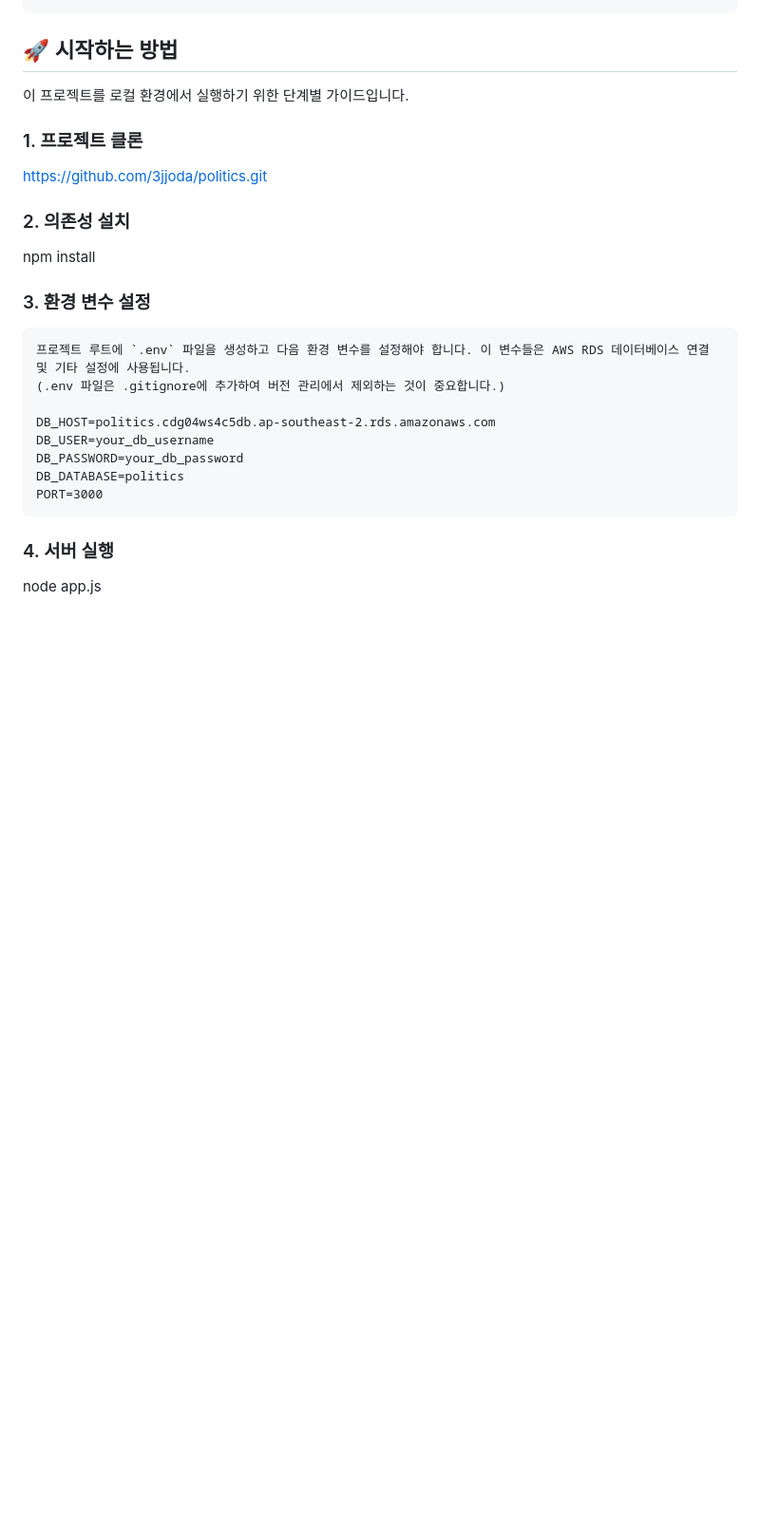
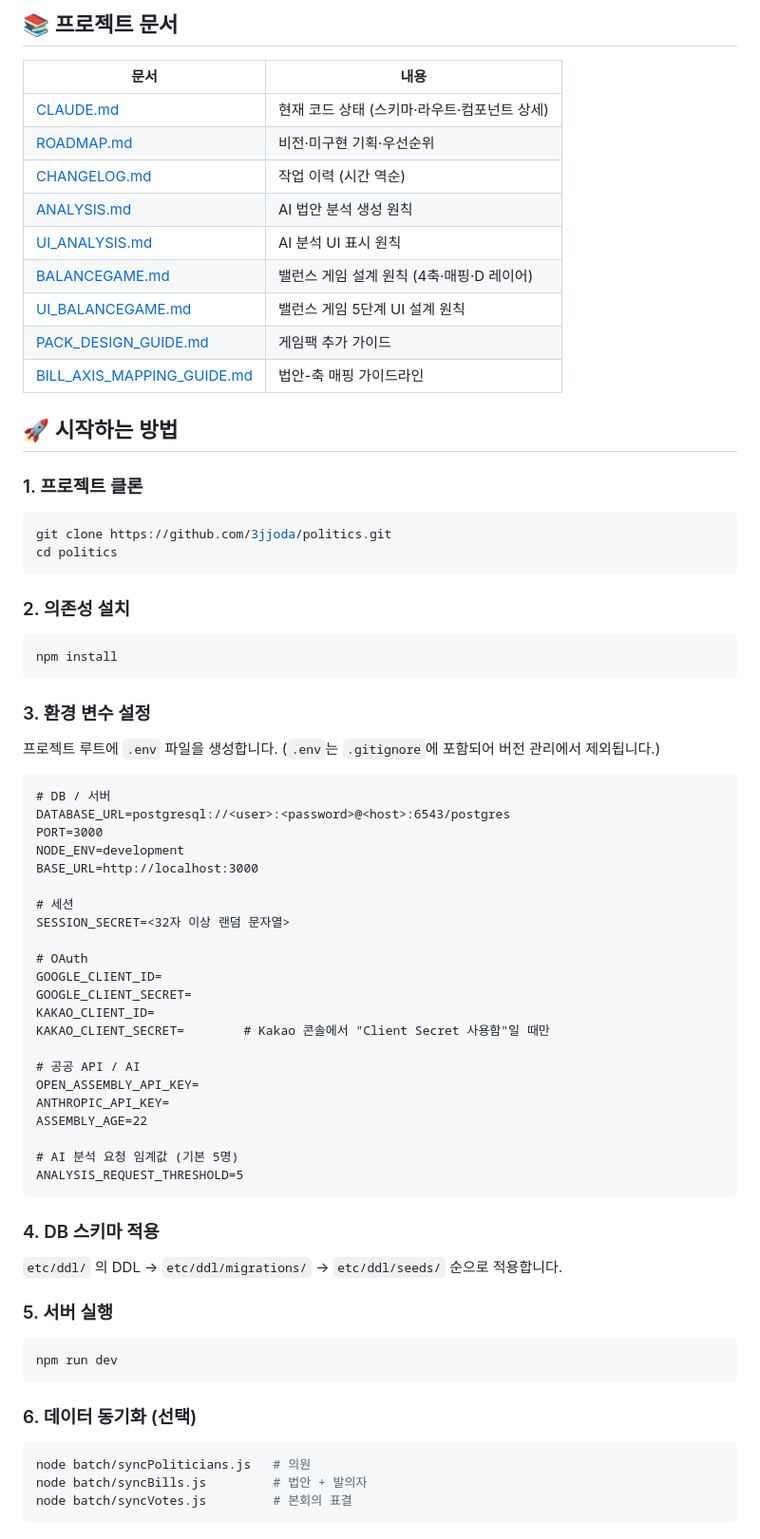
Before and after one commit to 3jjoda/politics, a Markdown page: README.md, the part around one of its changes. Shown at 95% size. GitHub-like rendering; blank space fills up the shorter version.

Commit message:
readme 갱신

````diff
--- a/README.md
+++ b/README.md
@@ -64,26 +76,77 @@ POLITICS/
 ```
+
+## 📚 프로젝트 문서
+
+| 문서 | 내용 |
+|---|---|
+| [CLAUDE.md](./CLAUDE.md) | 현재 코드 상태 (스키마·라우트·컴포넌트 상세) |
+| [ROADMAP.md](./ROADMAP.md) | 비전·미구현 기획·우선순위 |
+| [CHANGELOG.md](./CHANGELOG.md) | 작업 이력 (시간 역순) |
+| [ANALYSIS.md](./ANALYSIS.md) | AI 법안 분석 생성 원칙 |
+| [UI_ANALYSIS.md](./UI_ANALYSIS.md) | AI 분석 UI 표시 원칙 |
+| [BALANCEGAME.md](./BALANCEGAME.md) | 밸런스 게임 설계 원칙 (4축·매핑·D 레이어) |
+| [UI_BALANCEGAME.md](./UI_BALANCEGAME.md) | 밸런스 게임 5단계 UI 설계 원칙 |
+| [PACK_DESIGN_GUIDE.md](./PACK_DESIGN_GUIDE.md) | 게임팩 추가 가이드 |
+| [BILL_AXIS_MAPPING_GUIDE.md](./BILL_AXIS_MAPPING_GUIDE.md) | 법안-축 매핑 가이드라인 |
 
 ## 🚀 시작하는 방법
 
-이 프로젝트를 로컬 환경에서 실행하기 위한 단계별 가이드입니다.
+### 1. 프로젝트 클론
 
-### 1. 프로젝트 클론
-https://github.com/3jjoda/politics.git
+```bash
+git clone https://github.com/3jjoda/politics.git
+cd politics
+```
 
 ### 2. 의존성 설치
+
+```bash
 npm install
+```
 
 ### 3. 환경 변수 설정
+
+프로젝트 루트에 `.env` 파일을 생성합니다. (`.env`는 `.gitignore`에 포함되어 버전 관리에서 제외됩니다.)
+
 ```
-프로젝트 루트에 `.env` 파일을 생성하고 다음 환경 변수를 설정해야 합니다. 이 변수들은 AWS RDS 데이터베이스 연결 및 기타 설정에 사용됩니다.
-(.env 파일은 .gitignore에 추가하여 버전 관리에서 제외하는 것이 중요합니다.)
+# DB / 서버
+DATABASE_URL=postgresql://<user>:<password>@<host>:6543/postgres
+PORT=3000
+NODE_ENV=development
+BASE_URL=http://localhost:3000
 
-DB_HOST=politics.cdg04ws4c5db.ap-southeast-2.rds.amazonaws.com
-DB_USER=your_db_username
-DB_PASSWORD=your_db_password
-DB_DATABASE=politics
-PORT=3000
+# 세션
+SESSION_SECRET=<32자 이상 랜덤 문자열>
+
+# OAuth
+GOOGLE_CLIENT_ID=
+GOOGLE_CLIENT_SECRET=
+KAKAO_CLIENT_ID=
+KAKAO_CLIENT_SECRET=        # Kakao 콘솔에서 "Client Secret 사용함"일 때만
+
+# 공공 API / AI
+OPEN_ASSEMBLY_API_KEY=
+ANTHROPIC_API_KEY=
+ASSEMBLY_AGE=22
+
+# AI 분석 요청 임계값 (기본 5명)
+ANALYSIS_REQUEST_THRESHOLD=5
 ```
 
-### 4. 서버 실행
-node app.js
+### 4. DB 스키마 적용
+
+`etc/ddl/` 의 DDL → `etc/ddl/migrations/` → `etc/ddl/seeds/` 순으로 적용합니다.
+
+### 5. 서버 실행
+
+```bash
+npm run dev
+```
+
+### 6. 데이터 동기화 (선택)
+
+```bash
+node batch/syncPoliticians.js   # 의원
+node batch/syncBills.js         # 법안 + 발의자
+node batch/syncVotes.js         # 본회의 표결
+```
````
Also changed, not shown: other parts of README.md (+59 -47 lines).
